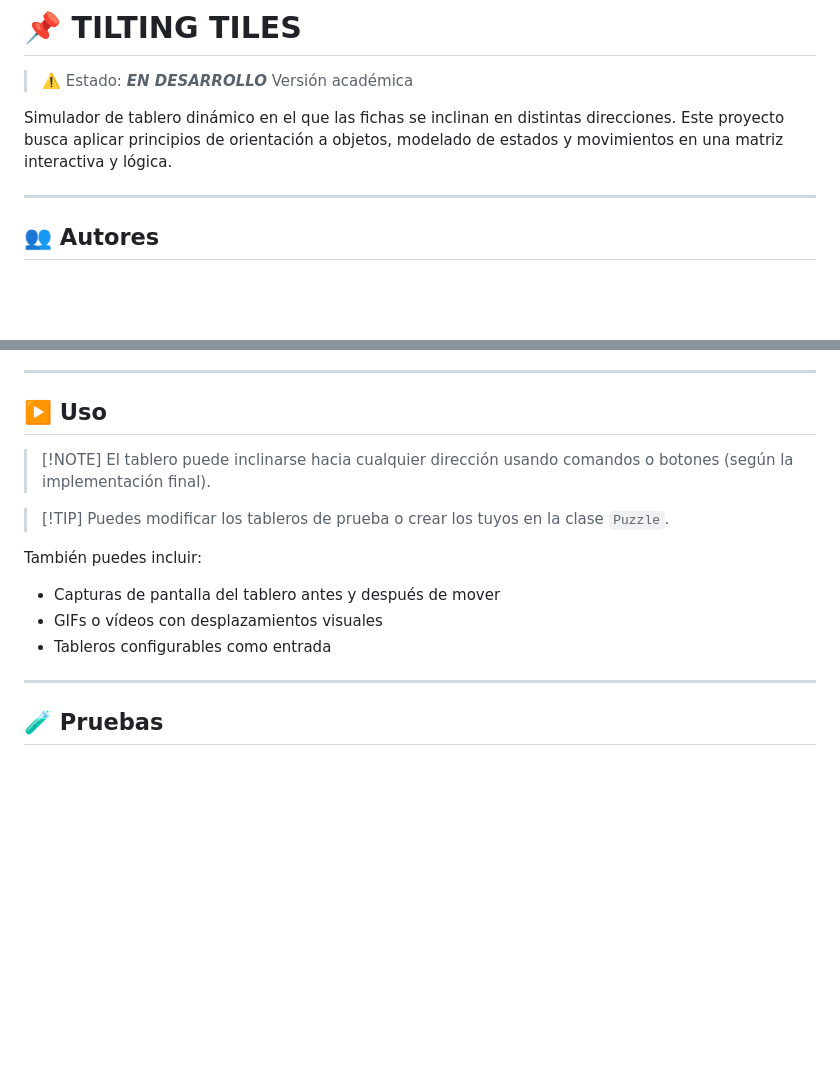
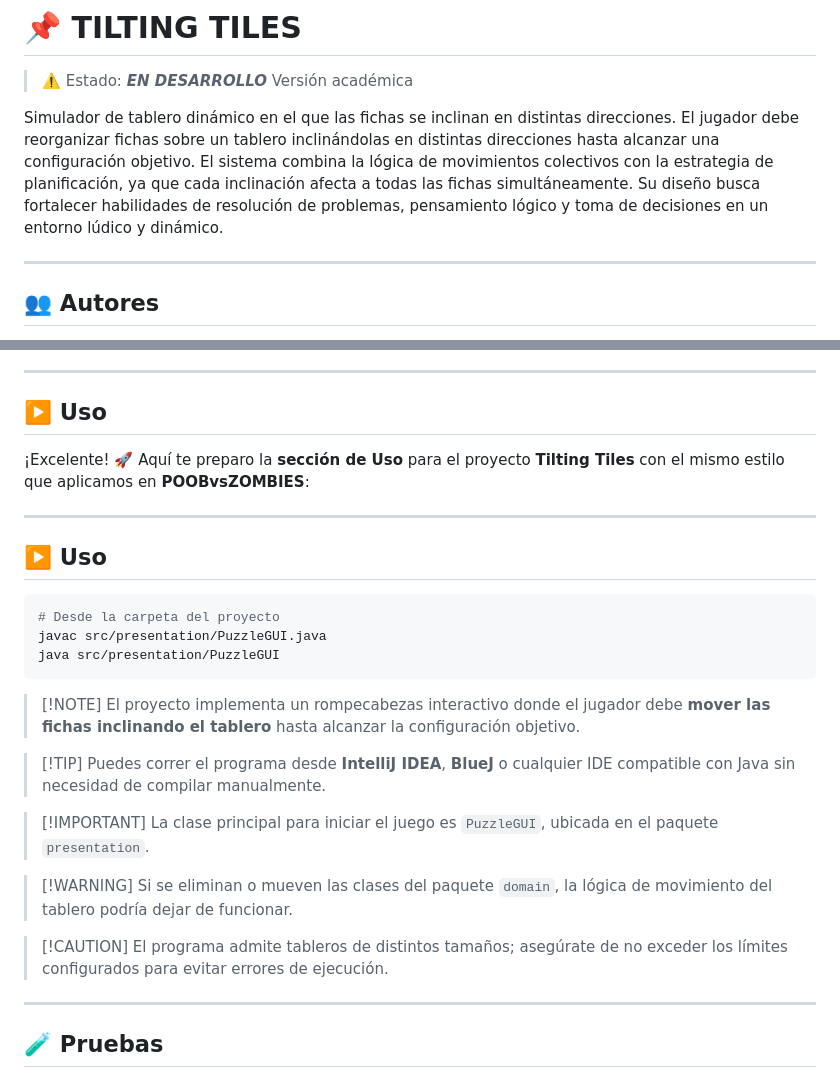
Before and after one commit to JSGC-ECI/TILTING-TILES-POOB, a Markdown page: README.md, 2 parts joined by grey strips. Rendered like a GitHub page; blank space fills up the shorter version.

````diff
--- a/README.md
+++ b/README.md
@@ -2,7 +2,7 @@
 
 > ⚠️ Estado: ***EN DESARROLLO*** Versión académica
 
-Simulador de tablero dinámico en el que las fichas se inclinan en distintas direcciones. Este proyecto busca aplicar principios de orientación a objetos, modelado de estados y movimientos en una matriz interactiva y lógica.
+Simulador de tablero dinámico en el que las fichas se inclinan en distintas direcciones. El jugador debe reorganizar fichas sobre un tablero inclinándolas en distintas direcciones hasta alcanzar una configuración objetivo. El sistema combina la lógica de movimientos colectivos con la estrategia de planificación, ya que cada inclinación afecta a todas las fichas simultáneamente. Su diseño busca fortalecer habilidades de resolución de problemas, pensamiento lógico y toma de decisiones en un entorno lúdico y dinámico.
 
 ---
 
@@ -82,17 +82,33 @@ git clone https://github.com/JuanSebastianGuayazanClavijoECI/TILTING-TILES-POOB
 
 ## ▶️ Uso
 
+¡Excelente! 🚀 Aquí te preparo la **sección de Uso** para el proyecto **Tilting Tiles** con el mismo estilo que aplicamos en **POOBvsZOMBIES**:
+
+---
+
+## ▶️ Uso
+
+
+```bash
+# Desde la carpeta del proyecto
+javac src/presentation/PuzzleGUI.java
+java src/presentation/PuzzleGUI
+```
+
 > \[!NOTE]
-> El tablero puede inclinarse hacia cualquier dirección usando comandos o botones (según la implementación final).
+> El proyecto implementa un rompecabezas interactivo donde el jugador debe **mover las fichas inclinando el tablero** hasta alcanzar la configuración objetivo.
 
 > \[!TIP]
-> Puedes modificar los tableros de prueba o crear los tuyos en la clase `Puzzle`.
+> Puedes correr el programa desde **IntelliJ IDEA**, **BlueJ** o cualquier IDE compatible con Java sin necesidad de compilar manualmente.
 
-También puedes incluir:
+> \[!IMPORTANT]
+> La clase principal para iniciar el juego es `PuzzleGUI`, ubicada en el paquete `presentation`.
 
-* Capturas de pantalla del tablero antes y después de mover
-* GIFs o vídeos con desplazamientos visuales
-* Tableros configurables como entrada
+> \[!WARNING]
+> Si se eliminan o mueven las clases del paquete `domain`, la lógica de movimiento del tablero podría dejar de funcionar.
+
+> \[!CAUTION]
+> El programa admite tableros de distintos tamaños; asegúrate de no exceder los límites configurados para evitar errores de ejecución.
 
 ---
 
````
